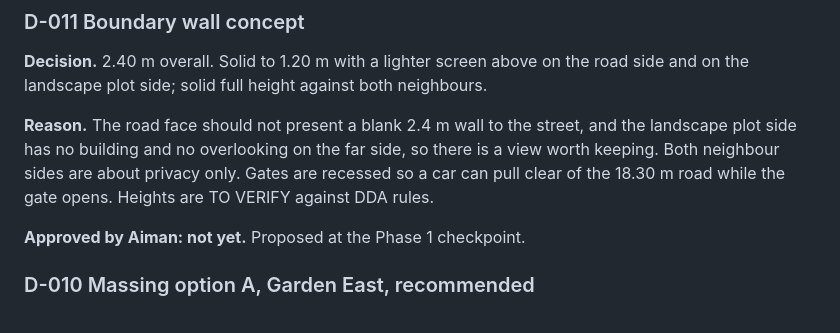
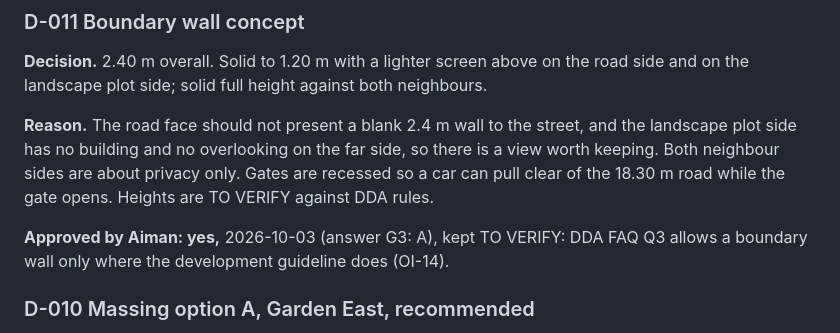
Before and after one commit to AimanSadeq/villa-jebel-ali-hills-dubai, a Markdown page: docs/decisions.md, the part around the change. Drawn GitHub-style.

```diff
--- a/docs/decisions.md
+++ b/docs/decisions.md
@@ -897,7 +897,7 @@ so there is a view worth keeping. Both neighbour sides are about privacy only.
 Gates are recessed so a car can pull clear of the 18.30 m road while the gate
 opens. Heights are TO VERIFY against DDA rules.
 
-**Approved by Aiman: not yet.** Proposed at the Phase 1 checkpoint.
+**Approved by Aiman: yes,** 2026-10-03 (answer G3: A), kept TO VERIFY: DDA FAQ Q3 allows a boundary wall only where the development guideline does (OI-14).
 
 ### D-010 Massing option A, Garden East, recommended
 
```
Also changed, not shown: docs/facade-and-walkthrough-decisions.md (+1 -0 lines).
